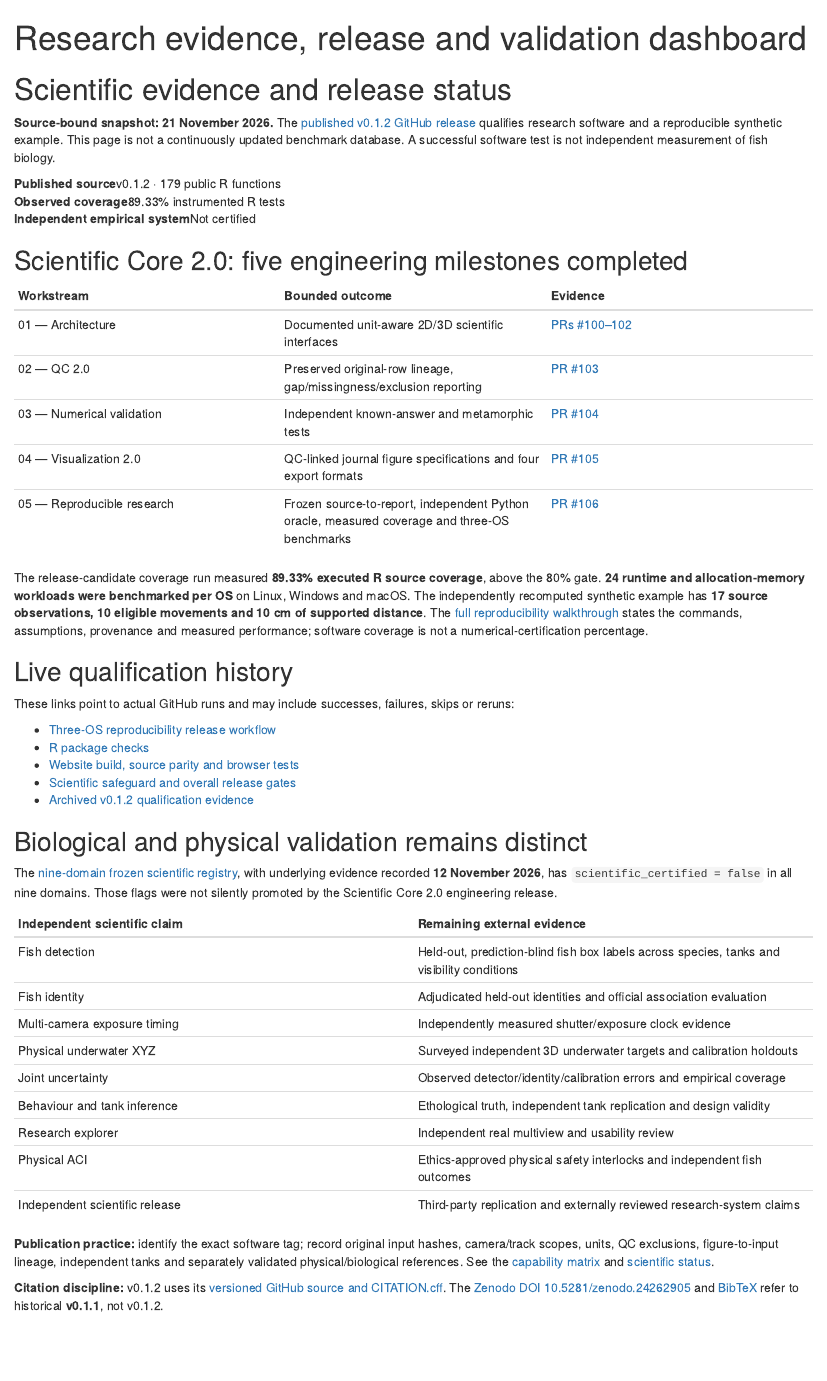
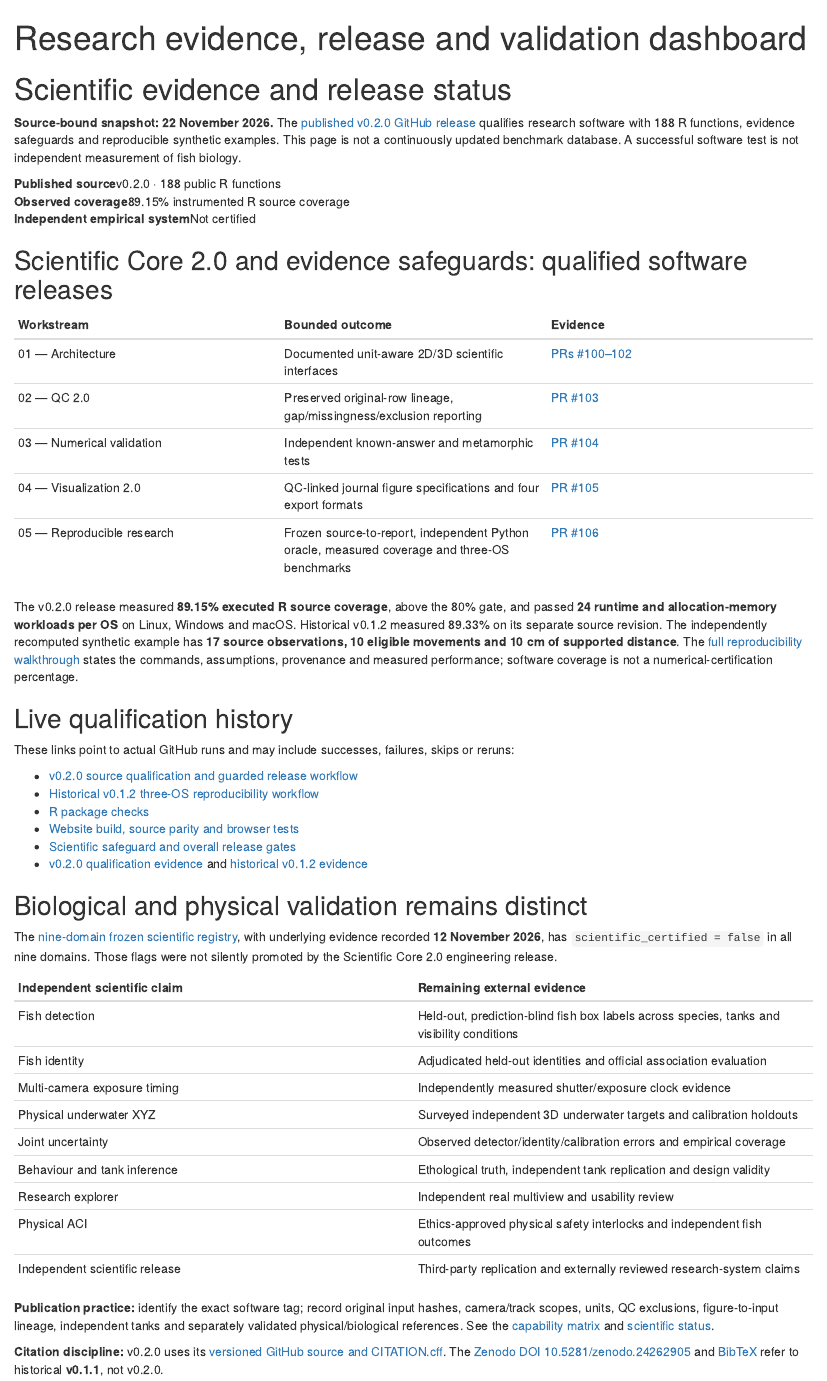
Before and after one commit to stefanosbalaskas/AquaTrajectories, an R Markdown document (vignettes/articles/research-evidence-dashboard.Rmd): the page in a window 1100 px wide, from its top. Rendered offline with R 4.5, knitr and Pandoc, with nearby package versions.

Commit message:
docs: update evidence dashboard to qualified 0.2.0 release and historical baseline

```diff
--- a/vignettes/articles/research-evidence-dashboard.Rmd
+++ b/vignettes/articles/research-evidence-dashboard.Rmd
@@ -1,19 +1,19 @@
 ---
 title: "Research evidence, release and validation dashboard"
-description: "Current AquaTrajectories v0.1.2 engineering release and independent biological/physical research validation status."
+description: "Current AquaTrajectories v0.2.0 engineering release and independent biological/physical research validation status."
 ---
 
 # Scientific evidence and release status
 
-**Source-bound snapshot: 21 November 2026.** The [published v0.1.2 GitHub release](https://github.com/stefanosbalaskas/AquaTrajectories/releases/tag/v0.1.2) qualifies research software and a reproducible synthetic example. This page is not a continuously updated benchmark database. A successful software test is not independent measurement of fish biology.
+**Source-bound snapshot: 22 November 2026.** The [published v0.2.0 GitHub release](https://github.com/stefanosbalaskas/AquaTrajectories/releases/tag/v0.2.0) qualifies research software with 188 R functions, evidence safeguards and reproducible synthetic examples. This page is not a continuously updated benchmark database. A successful software test is not independent measurement of fish biology.
 
 <div class="aqt-statusbar" role="group" aria-label="Release qualification summary">
-<div><strong>Published source</strong><span>v0.1.2 · 179 public R functions</span></div>
-<div><strong>Observed coverage</strong><span>89.33% instrumented R tests</span></div>
+<div><strong>Published source</strong><span>v0.2.0 · 188 public R functions</span></div>
+<div><strong>Observed coverage</strong><span>89.15% instrumented R source coverage</span></div>
 <div><strong>Independent empirical system</strong><span>Not certified</span></div>
 </div>
 
-## Scientific Core 2.0: five engineering milestones completed
+## Scientific Core 2.0 and evidence safeguards: qualified software releases
 
 | Workstream | Bounded outcome | Evidence |
 |:--|:--|:--|
@@ -23,17 +23,18 @@ description: "Current AquaTrajectories v0.1.2 engineering release and independen
 | 04 — Visualization 2.0 | QC-linked journal figure specifications and four export formats | [PR #105](https://github.com/stefanosbalaskas/AquaTrajectories/pull/105) |
 | 05 — Reproducible research | Frozen source-to-report, independent Python oracle, measured coverage and three-OS benchmarks | [PR #106](https://github.com/stefanosbalaskas/AquaTrajectories/pull/106) |
 
-The release-candidate coverage run measured **89.33% executed R source coverage**, above the 80% gate. **24 runtime and allocation-memory workloads were benchmarked per OS** on Linux, Windows and macOS. The independently recomputed synthetic example has **17 source observations, 10 eligible movements and 10 cm of supported distance**. The [full reproducibility walkthrough](reproducible-research-release.html) states the commands, assumptions, provenance and measured performance; software coverage is not a numerical-certification percentage.
+The v0.2.0 release measured **89.15% executed R source coverage**, above the 80% gate, and passed **24 runtime and allocation-memory workloads per OS** on Linux, Windows and macOS. Historical v0.1.2 measured 89.33% on its separate source revision. The independently recomputed synthetic example has **17 source observations, 10 eligible movements and 10 cm of supported distance**. The [full reproducibility walkthrough](reproducible-research-release.html) states the commands, assumptions, provenance and measured performance; software coverage is not a numerical-certification percentage.
 
 ## Live qualification history
 
 These links point to actual GitHub runs and may include successes, failures, skips or reruns:
 
-- [Three-OS reproducibility release workflow](https://github.com/stefanosbalaskas/AquaTrajectories/actions/workflows/reproducible-research-release-v012.yml)
+- [v0.2.0 source qualification and guarded release workflow](https://github.com/stefanosbalaskas/AquaTrajectories/actions/workflows/release-v020.yml)
+- [Historical v0.1.2 three-OS reproducibility workflow](https://github.com/stefanosbalaskas/AquaTrajectories/actions/workflows/reproducible-research-release-v012.yml)
 - [R package checks](https://github.com/stefanosbalaskas/AquaTrajectories/actions/workflows/R-CMD-check.yaml)
 - [Website build, source parity and browser tests](https://github.com/stefanosbalaskas/AquaTrajectories/actions/workflows/pkgdown-research-portal.yml)
 - [Scientific safeguard and overall release gates](https://github.com/stefanosbalaskas/AquaTrajectories/actions/workflows/release-candidate-full-gate.yml)
-- [Archived v0.1.2 qualification evidence](https://github.com/stefanosbalaskas/AquaTrajectories/releases/tag/v0.1.2)
+- [v0.2.0 qualification evidence](https://github.com/stefanosbalaskas/AquaTrajectories/releases/tag/v0.2.0) and [historical v0.1.2 evidence](https://github.com/stefanosbalaskas/AquaTrajectories/releases/tag/v0.1.2)
 
 ## Biological and physical validation remains distinct
 
@@ -53,4 +54,4 @@ The [nine-domain frozen scientific registry](https://github.com/stefanosbalaskas
 
 **Publication practice:** identify the exact software tag; record original input hashes, camera/track scopes, units, QC exclusions, figure-to-input lineage, independent tanks and separately validated physical/biological references. See the [capability matrix](capabilities-and-validation.html) and [scientific status](scientific-status.html).
 
-**Citation discipline:** v0.1.2 uses its [versioned GitHub source and CITATION.cff](https://github.com/stefanosbalaskas/AquaTrajectories/blob/v0.1.2/CITATION.cff). The [Zenodo DOI 10.5281/zenodo.24262905](https://doi.org/10.5281/zenodo.24262905) and [BibTeX](../AquaTrajectories-v0.1.1.bib) refer to historical **v0.1.1**, not v0.1.2.
+**Citation discipline:** v0.2.0 uses its [versioned GitHub source and CITATION.cff](https://github.com/stefanosbalaskas/AquaTrajectories/blob/v0.2.0/CITATION.cff). The [Zenodo DOI 10.5281/zenodo.24262905](https://doi.org/10.5281/zenodo.24262905) and [BibTeX](../AquaTrajectories-v0.1.1.bib) refer to historical **v0.1.1**, not v0.2.0.
```
